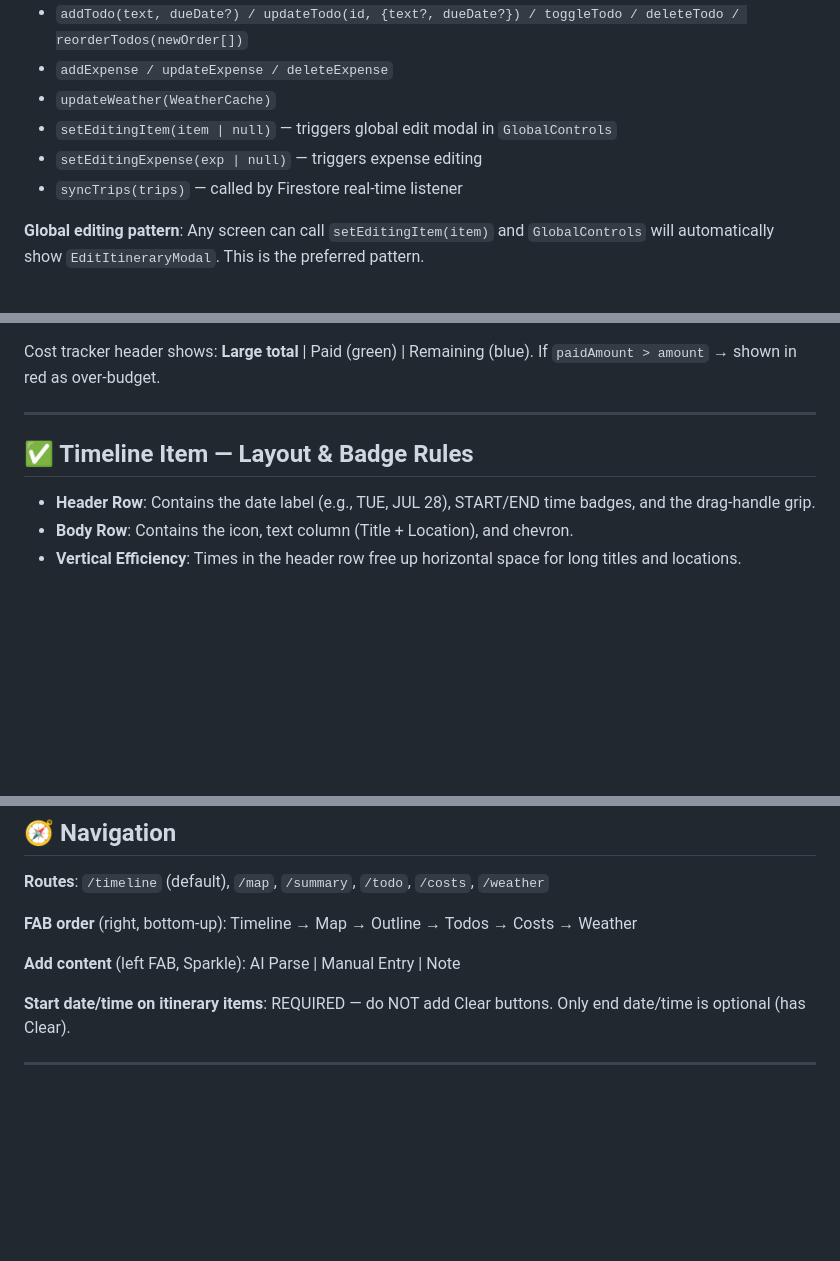
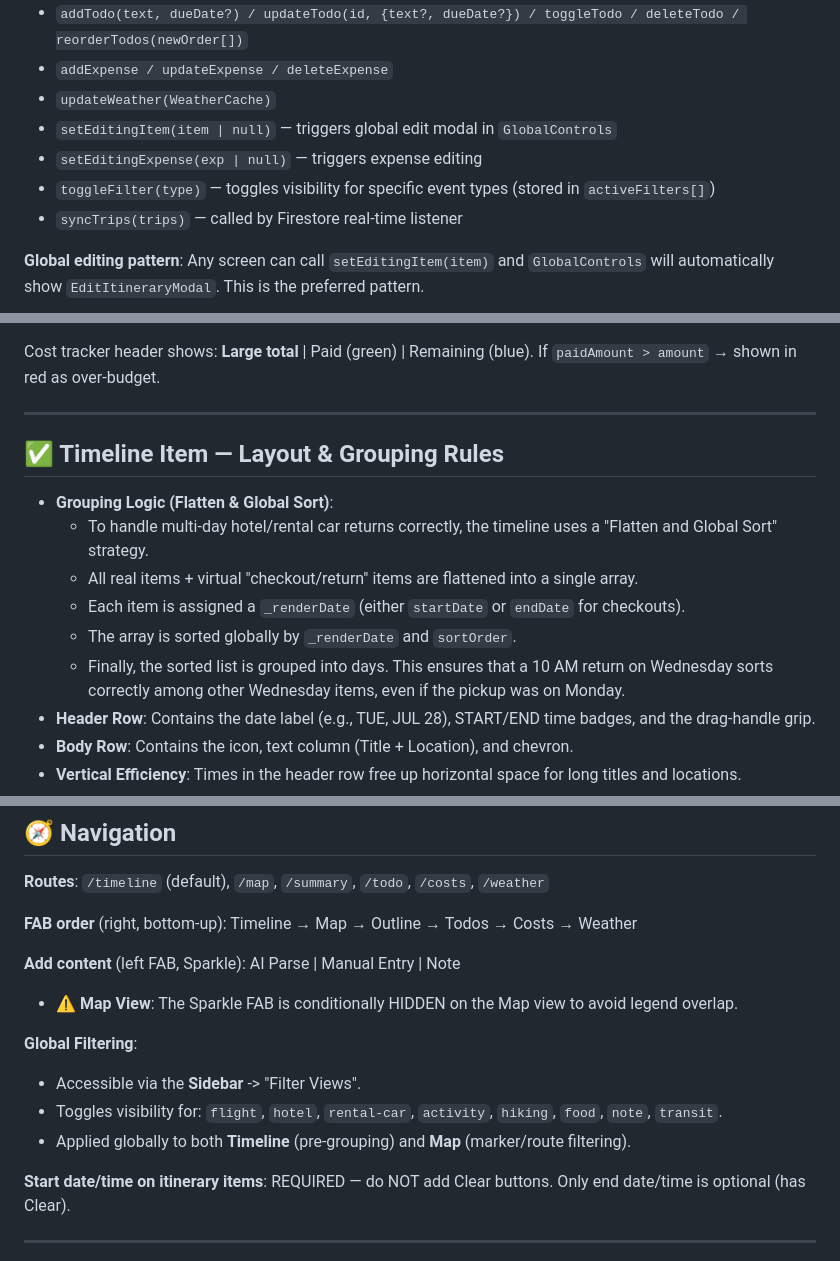
Before and after one commit to Jibboo41/vacay-planning, a Markdown page: AGENT_NOTES.md, 3 parts joined by grey strips. GitHub-like rendering; blank space fills up the shorter version.

```diff
--- a/AGENT_NOTES.md
+++ b/AGENT_NOTES.md
@@ -93,6 +93,7 @@ Uses **Zustand**. All data synced to Firestore via `updateDoc`. Key actions:
 - `updateWeather(WeatherCache)`
 - `setEditingItem(item | null)` — triggers global edit modal in `GlobalControls`
 - `setEditingExpense(exp | null)` — triggers expense editing
+- `toggleFilter(type)` — toggles visibility for specific event types (stored in `activeFilters[]`)
 - `syncTrips(trips)` — called by Firestore real-time listener
 
 **Global editing pattern**: Any screen can call `setEditingItem(item)` and `GlobalControls` will automatically show `EditItineraryModal`. This is the preferred pattern.
@@ -183,8 +184,14 @@ If `paidAmount > amount` → shown in red as over-budget.
 
 ---
 
-## ✅ Timeline Item — Layout & Badge Rules
+ ## ✅ Timeline Item — Layout & Grouping Rules
 
+- **Grouping Logic (Flatten & Global Sort)**:
+  - To handle multi-day hotel/rental car returns correctly, the timeline uses a "Flatten and Global Sort" strategy.
+  - All real items + virtual "checkout/return" items are flattened into a single array.
+  - Each item is assigned a `_renderDate` (either `startDate` or `endDate` for checkouts).
+  - The array is sorted globally by `_renderDate` and `sortOrder`.
+  - Finally, the sorted list is grouped into days. This ensures that a 10 AM return on Wednesday sorts correctly among other Wednesday items, even if the pickup was on Monday.
 - **Header Row**: Contains the date label (e.g., TUE, JUL 28), START/END time badges, and the drag-handle grip.
 - **Body Row**: Contains the icon, text column (Title + Location), and chevron.
 - **Vertical Efficiency**: Times in the header row free up horizontal space for long titles and locations.
@@ -229,6 +236,12 @@ If `paidAmount > amount` → shown in red as over-budget.
 **FAB order** (right, bottom-up): Timeline → Map → Outline → Todos → Costs → Weather
 
 **Add content** (left FAB, Sparkle): AI Parse | Manual Entry | Note
+- ⚠️ **Map View**: The Sparkle FAB is conditionally HIDDEN on the Map view to avoid legend overlap.
+
+**Global Filtering**:
+- Accessible via the **Sidebar** -> "Filter Views".
+- Toggles visibility for: `flight`, `hotel`, `rental-car`, `activity`, `hiking`, `food`, `note`, `transit`.
+- Applied globally to both **Timeline** (pre-grouping) and **Map** (marker/route filtering).
 
 **Start date/time on itinerary items**: REQUIRED — do NOT add Clear buttons. Only end date/time is optional (has Clear).
 
```
Also changed, not shown: other parts of AGENT_NOTES.md (+1 -1 lines), README.md (+3 -1 lines).
